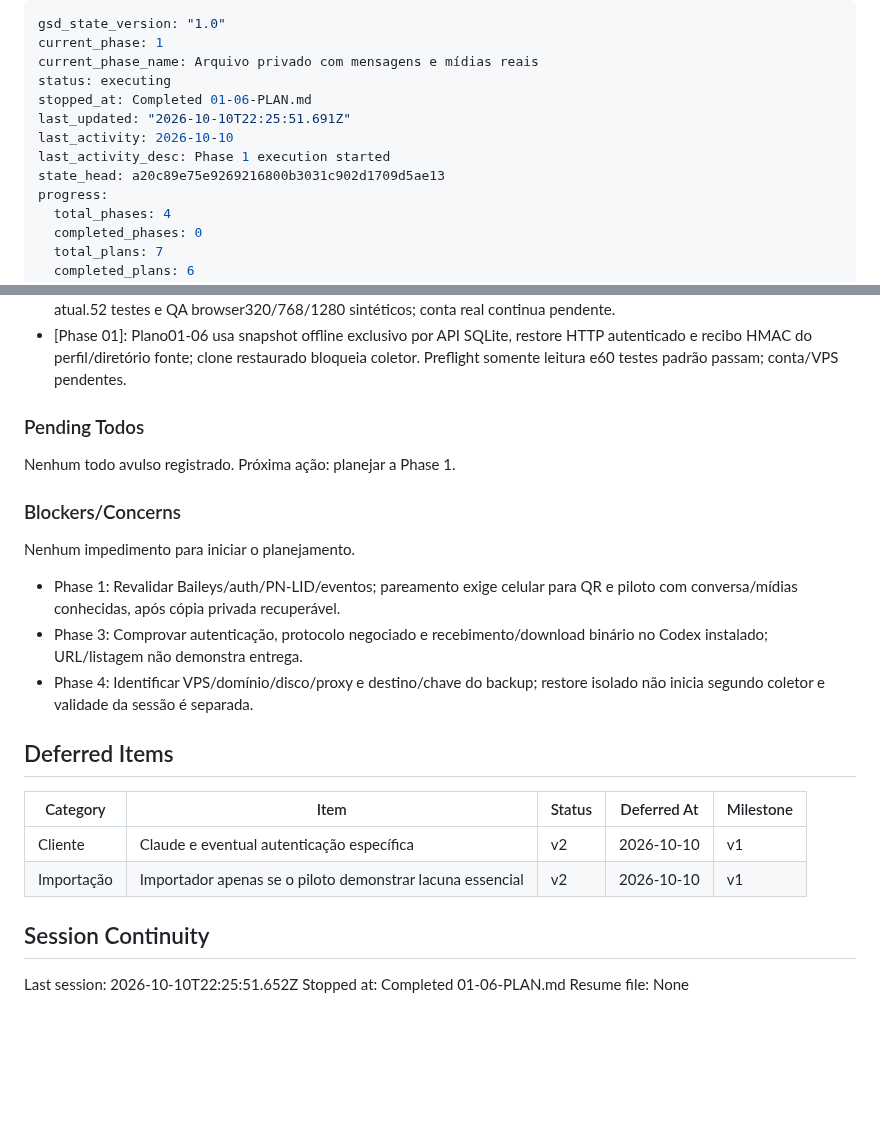
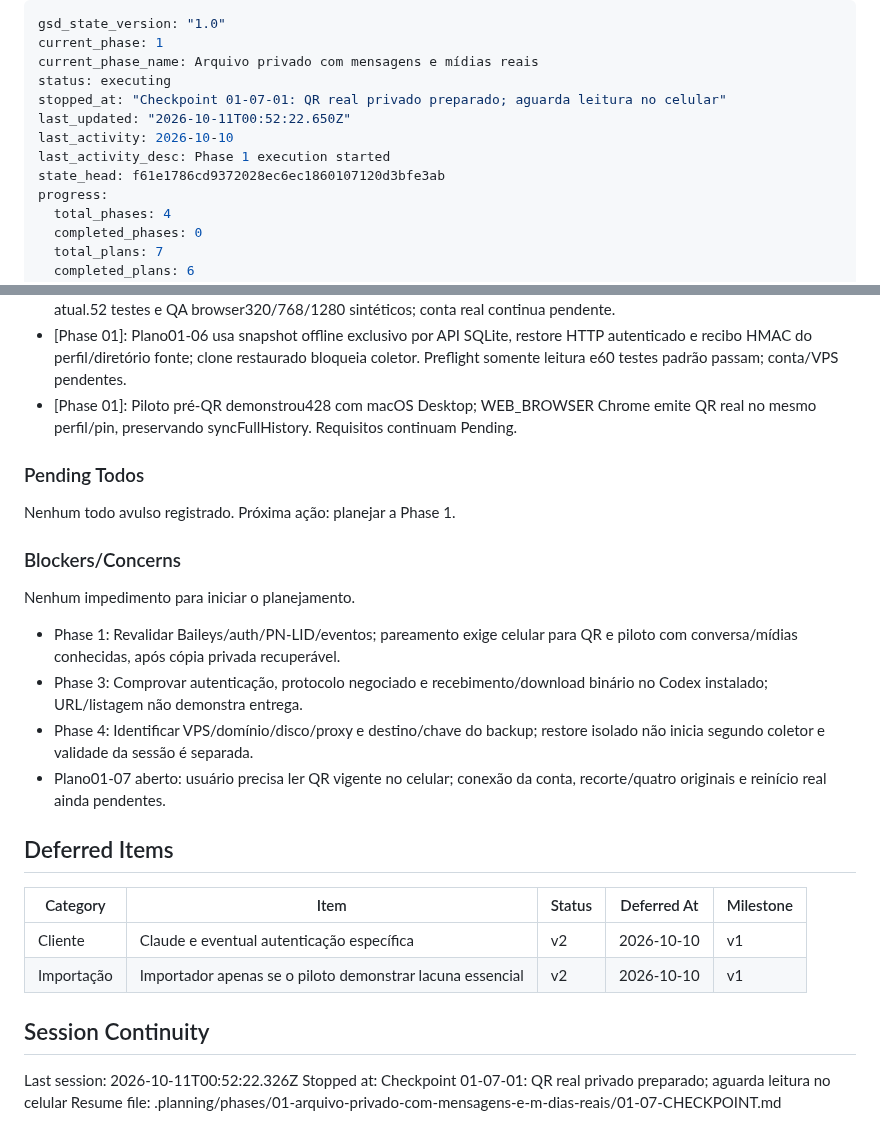
Before and after one commit to dlr-1337/zap-mcp, a Markdown page: .planning/STATE.md, 2 parts joined by grey strips. Drawn GitHub-style; blank space fills up the shorter version.

Commit message:
docs(01-07): registrar checkpoint privado de pareamento pendente

```diff
--- a/.planning/STATE.md
+++ b/.planning/STATE.md
@@ -3,11 +3,11 @@ gsd_state_version: "1.0"
 current_phase: 1
 current_phase_name: Arquivo privado com mensagens e mídias reais
 status: executing
-stopped_at: Completed 01-06-PLAN.md
-last_updated: "2026-10-10T22:25:51.691Z"
+stopped_at: "Checkpoint 01-07-01: QR real privado preparado; aguarda leitura no celular"
+last_updated: "2026-10-11T00:52:22.650Z"
 last_activity: 2026-10-10
 last_activity_desc: Phase 1 execution started
-state_head: a20c89e75e9269216800b3031c902d1709d5ae13
+state_head: f61e1786cd9372028ec6ec1860107120d3bfe3ab
 progress:
   total_phases: 4
   completed_phases: 0
@@ -83,6 +83,7 @@ Decisões completas em PROJECT.md, seção Key Decisions.
 - [Phase 01]: Plano01-04 preserva originais por stream com hash e publicação exclusiva; fila2/5/120s, reserva max(256MiB,5%), recoverySIGKILL/ENOSPC conferidos por49 testes sintéticos; conta real continua pendente.
 - [Phase 01]: Plano01-05 mantém UI nativa50/100 e QR efêmero; respostas tardias e páginas restauradas exigem sessão atual.52 testes e QA browser320/768/1280 sintéticos; conta real continua pendente.
 - [Phase 01]: Plano01-06 usa snapshot offline exclusivo por API SQLite, restore HTTP autenticado e recibo HMAC do perfil/diretório fonte; clone restaurado bloqueia coletor. Preflight somente leitura e60 testes padrão passam; conta/VPS pendentes.
+- [Phase 01]: Piloto pré-QR demonstrou428 com macOS Desktop; WEB_BROWSER Chrome emite QR real no mesmo perfil/pin, preservando syncFullHistory. Requisitos continuam Pending.
 
 ### Pending Todos
 
@@ -95,6 +96,7 @@ Nenhum impedimento para iniciar o planejamento.
 - Phase 1: Revalidar Baileys/auth/PN-LID/eventos; pareamento exige celular para QR e piloto com conversa/mídias conhecidas, após cópia privada recuperável.
 - Phase 3: Comprovar autenticação, protocolo negociado e recebimento/download binário no Codex instalado; URL/listagem não demonstra entrega.
 - Phase 4: Identificar VPS/domínio/disco/proxy e destino/chave do backup; restore isolado não inicia segundo coletor e validade da sessão é separada.
+- Plano01-07 aberto: usuário precisa ler QR vigente no celular; conexão da conta, recorte/quatro originais e reinício real ainda pendentes.
 
 ## Deferred Items
 
@@ -105,6 +107,6 @@ Nenhum impedimento para iniciar o planejamento.
 
 ## Session Continuity
 
-Last session: 2026-10-10T22:25:51.652Z
-Stopped at: Completed 01-06-PLAN.md
-Resume file: None
+Last session: 2026-10-11T00:52:22.326Z
+Stopped at: Checkpoint 01-07-01: QR real privado preparado; aguarda leitura no celular
+Resume file: .planning/phases/01-arquivo-privado-com-mensagens-e-m-dias-reais/01-07-CHECKPOINT.md
```
Also changed, not shown: 2 other files.
